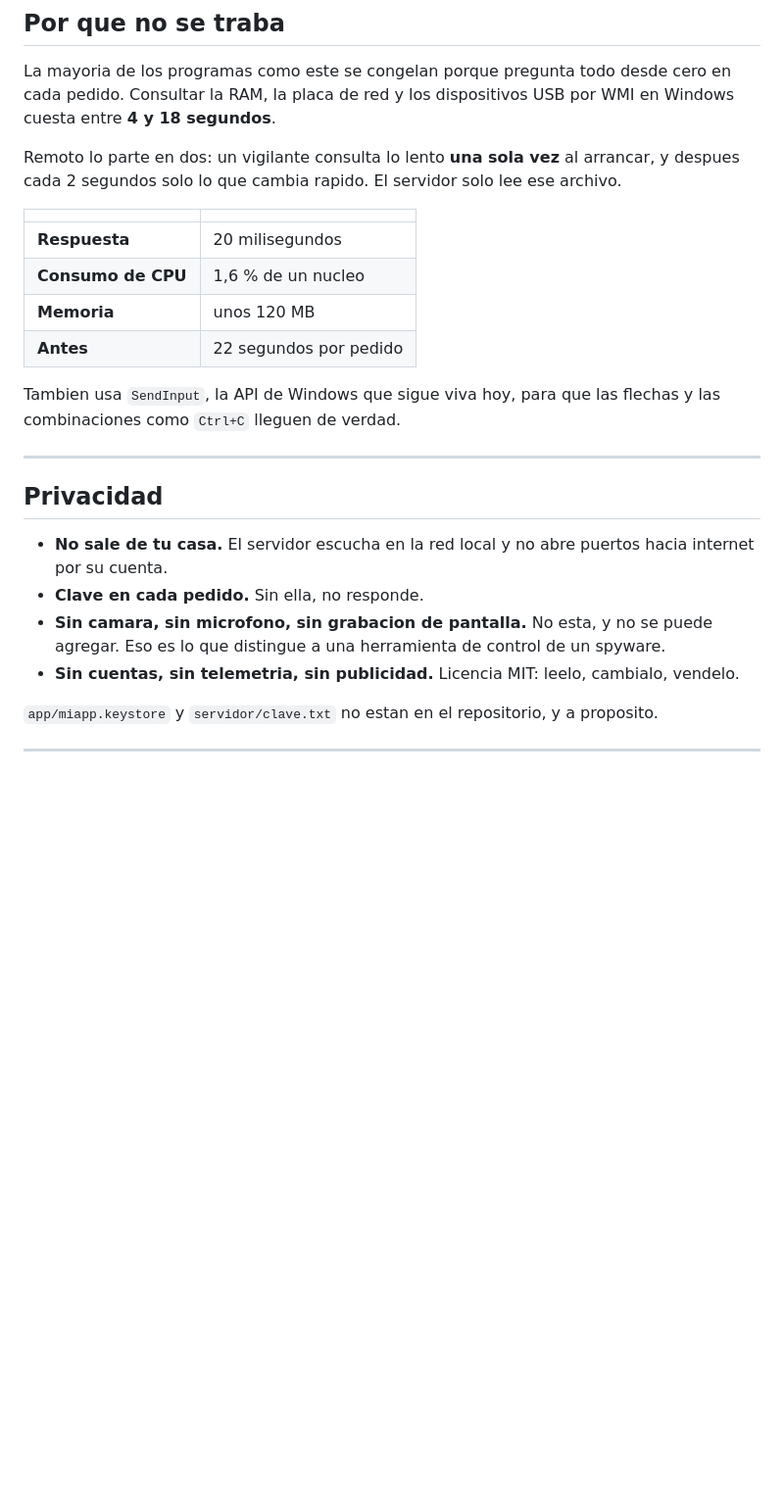
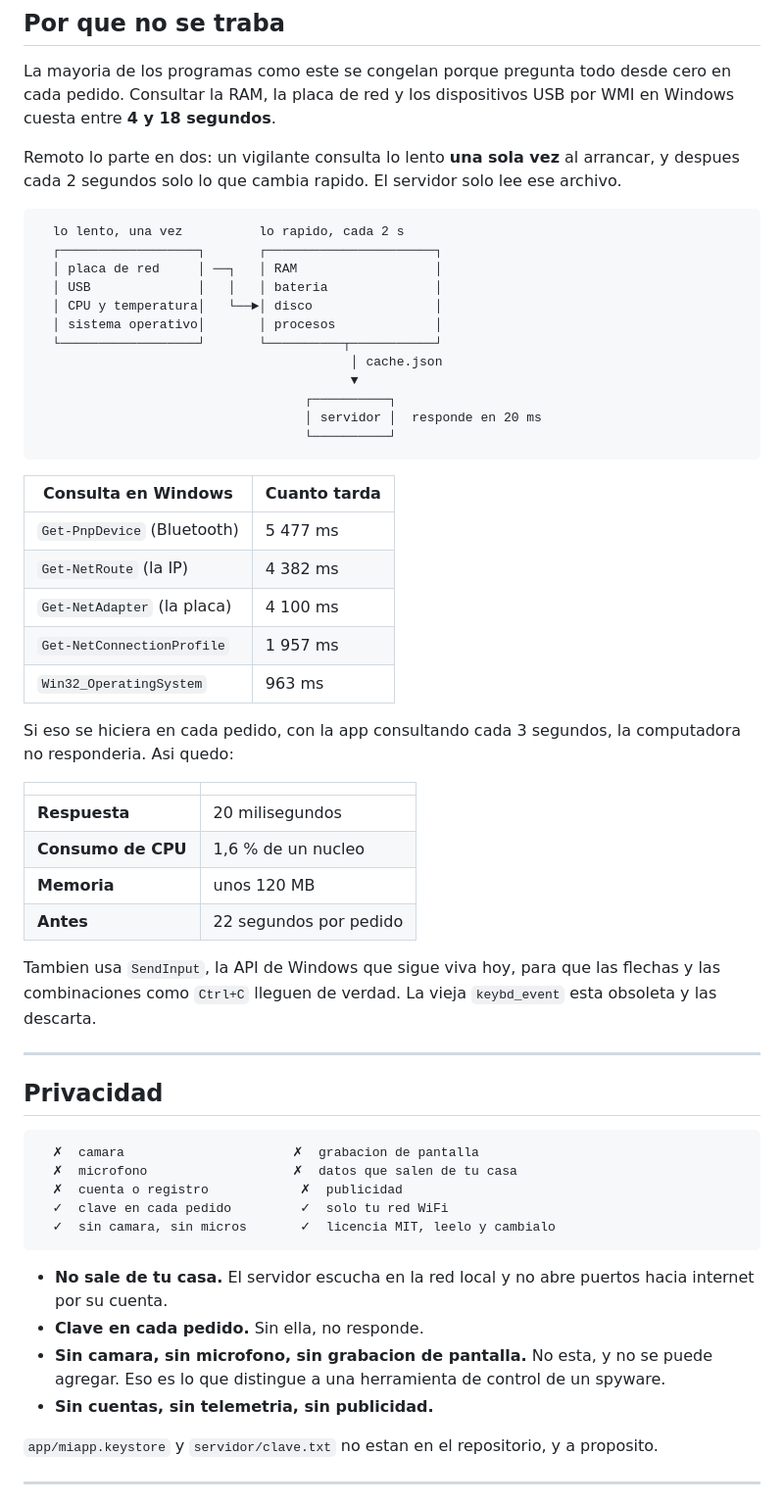
Before and after one commit to wizard646/remoto, a Markdown page: README.md, the part around one of its changes. Shown at 98% size. Rendered like a GitHub page; blank space fills up the shorter version.

Commit message:
README: arte de texto, diagramas y bloques visuales

````diff
--- a/README.md
+++ b/README.md
@@ -108,6 +145,32 @@ Remoto lo parte en dos: un vigilante consulta lo lento **una sola vez** al
 arrancar, y despues cada 2 segundos solo lo que cambia rapido. El servidor
 solo lee ese archivo.
 
+```
+  lo lento, una vez          lo rapido, cada 2 s
+  ┌──────────────────┐       ┌──────────────────────┐
+  │ placa de red     │ ──┐   │ RAM                  │
+  │ USB              │   │   │ bateria              │
+  │ CPU y temperatura│   └──►│ disco                │
+  │ sistema operativo│       │ procesos             │
+  └──────────────────┘       └──────────┬───────────┘
+                                         │ cache.json
+                                         ▼
+                                   ┌──────────┐
+                                   │ servidor │  responde en 20 ms
+                                   └──────────┘
+```
+
+| Consulta en Windows | Cuanto tarda |
+|---|---|
+| `Get-PnpDevice` (Bluetooth) | 5 477 ms |
+| `Get-NetRoute` (la IP) | 4 382 ms |
+| `Get-NetAdapter` (la placa) | 4 100 ms |
+| `Get-NetConnectionProfile` | 1 957 ms |
+| `Win32_OperatingSystem` | 963 ms |
+
+Si eso se hiciera en cada pedido, con la app consultando cada 3 segundos, la
+computadora no responderia. Asi quedo:
+
 | | |
 |---|---|
 | **Respuesta** | 20 milisegundos |
@@ -116,11 +179,20 @@ solo lee ese archivo.
 | **Antes** | 22 segundos por pedido |
 
 Tambien usa `SendInput`, la API de Windows que sigue viva hoy, para que las
-flechas y las combinaciones como `Ctrl+C` lleguen de verdad.
+flechas y las combinaciones como `Ctrl+C` lleguen de verdad. La vieja
+`keybd_event` esta obsoleta y las descarta.
 
 ---
 
 ## Privacidad
+
+```
+  ✗  camara                      ✗  grabacion de pantalla
+  ✗  microfono                   ✗  datos que salen de tu casa
+  ✗  cuenta o registro            ✗  publicidad
+  ✓  clave en cada pedido         ✓  solo tu red WiFi
+  ✓  sin camara, sin micros       ✓  licencia MIT, leelo y cambialo
+```
 
 - **No sale de tu casa.** El servidor escucha en la red local y no abre puertos
   hacia internet por su cuenta.
@@ -128,8 +200,7 @@ flechas y las combinaciones como `Ctrl+C` lleguen de verdad.
 - **Sin camara, sin microfono, sin grabacion de pantalla.** No esta, y no se
   puede agregar. Eso es lo que distingue a una herramienta de control de un
   spyware.
-- **Sin cuentas, sin telemetria, sin publicidad.** Licencia MIT: leelo,
-  cambialo, vendelo.
+- **Sin cuentas, sin telemetria, sin publicidad.**
 
 `app/miapp.keystore` y `servidor/clave.txt` no estan en el repositorio, y a
 proposito.
````
Also changed, not shown: other parts of README.md (+44 -7 lines).
